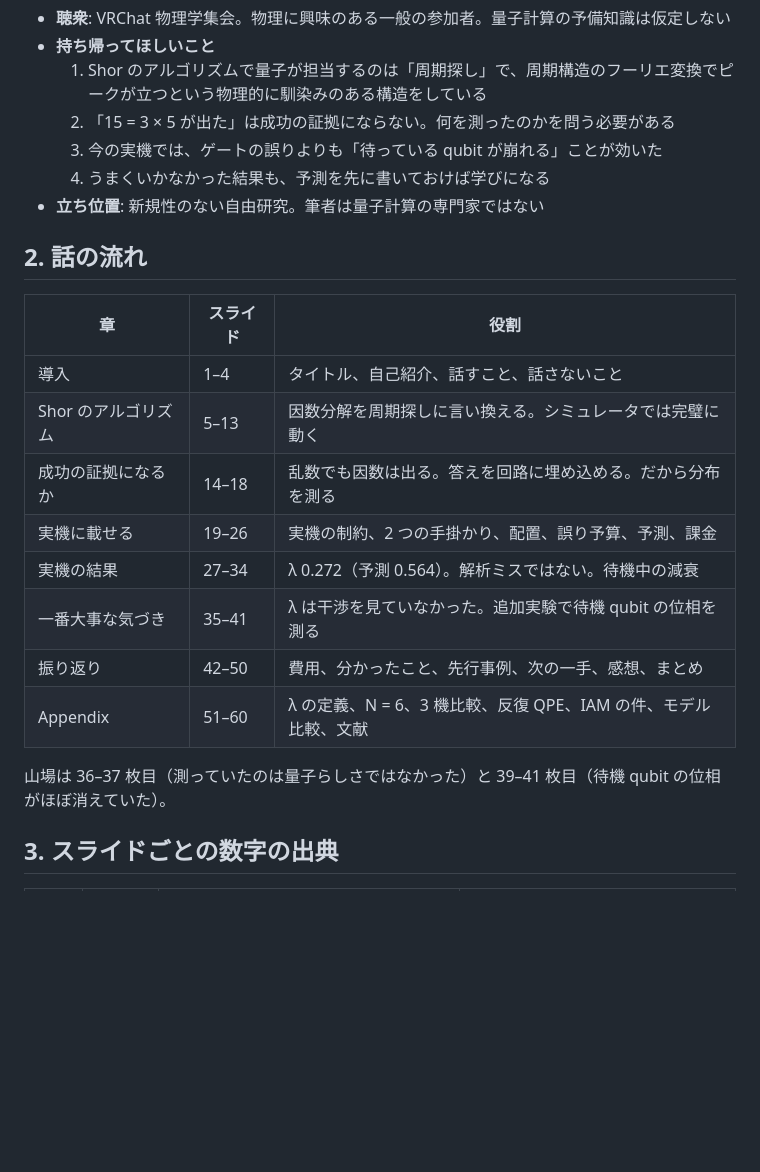
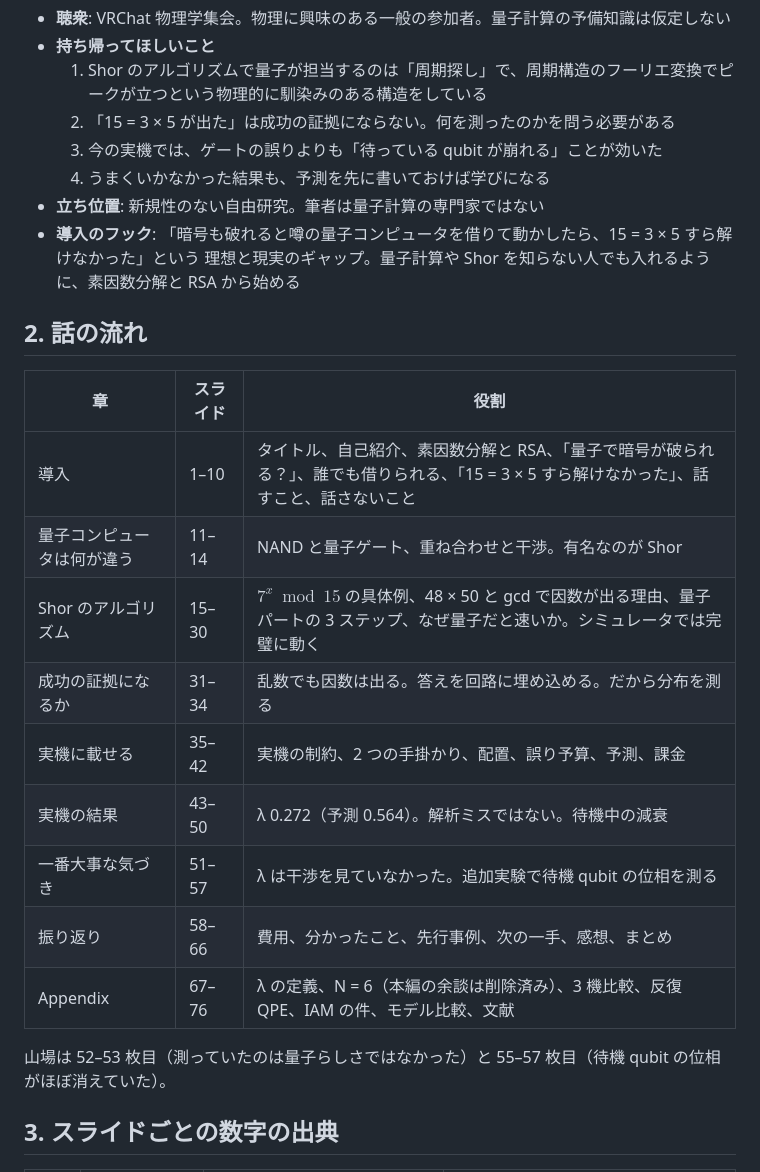
Before and after one commit to s-sasaki-earthsea-wizard/vrc-shor-braket-LT, a Markdown page: docs/talk_outline.md, the part around one of its changes. Drawn GitHub-style; blank space fills up the shorter version.

```diff
--- a/docs/talk_outline.md
+++ b/docs/talk_outline.md
@@ -26,21 +26,24 @@ VRChat 物理学集会 LT「Shor のアルゴリズムを量子コンピュー
   3. 今の実機では、ゲートの誤りよりも「待っている qubit が崩れる」ことが効いた
   4. うまくいかなかった結果も、予測を先に書いておけば学びになる
 - **立ち位置**: 新規性のない自由研究。筆者は量子計算の専門家ではない
+- **導入のフック**: 「暗号も破れると噂の量子コンピュータを借りて動かしたら、15 = 3 × 5 すら解けなかった」という
+  理想と現実のギャップ。量子計算や Shor を知らない人でも入れるように、素因数分解と RSA から始める
 
 ## 2. 話の流れ
 
 | 章 | スライド | 役割 |
 |---|---|---|
-| 導入 | 1–4 | タイトル、自己紹介、話すこと、話さないこと |
-| Shor のアルゴリズム | 5–13 | 因数分解を周期探しに言い換える。シミュレータでは完璧に動く |
-| 成功の証拠になるか | 14–18 | 乱数でも因数は出る。答えを回路に埋め込める。だから分布を測る |
-| 実機に載せる | 19–26 | 実機の制約、2 つの手掛かり、配置、誤り予算、予測、課金 |
-| 実機の結果 | 27–34 | λ 0.272（予測 0.564）。解析ミスではない。待機中の減衰 |
-| 一番大事な気づき | 35–41 | λ は干渉を見ていなかった。追加実験で待機 qubit の位相を測る |
-| 振り返り | 42–50 | 費用、分かったこと、先行事例、次の一手、感想、まとめ |
-| Appendix | 51–60 | λ の定義、N = 6、3 機比較、反復 QPE、IAM の件、モデル比較、文献 |
+| 導入 | 1–10 | タイトル、自己紹介、素因数分解と RSA、「量子で暗号が破られる？」、誰でも借りられる、「15 = 3 × 5 すら解けなかった」、話すこと、話さないこと |
+| 量子コンピュータは何が違う | 11–14 | NAND と量子ゲート、重ね合わせと干渉。有名なのが Shor |
+| Shor のアルゴリズム | 15–30 | $7^x \bmod 15$ の具体例、48 × 50 と gcd で因数が出る理由、量子パートの 3 ステップ、なぜ量子だと速いか。シミュレータでは完璧に動く |
+| 成功の証拠になるか | 31–34 | 乱数でも因数は出る。答えを回路に埋め込める。だから分布を測る |
+| 実機に載せる | 35–42 | 実機の制約、2 つの手掛かり、配置、誤り予算、予測、課金 |
+| 実機の結果 | 43–50 | λ 0.272（予測 0.564）。解析ミスではない。待機中の減衰 |
+| 一番大事な気づき | 51–57 | λ は干渉を見ていなかった。追加実験で待機 qubit の位相を測る |
+| 振り返り | 58–66 | 費用、分かったこと、先行事例、次の一手、感想、まとめ |
+| Appendix | 67–76 | λ の定義、N = 6（本編の余談は削除済み）、3 機比較、反復 QPE、IAM の件、モデル比較、文献 |
 
-山場は 36–37 枚目（測っていたのは量子らしさではなかった）と 39–41 枚目（待機 qubit の位相がほぼ消えていた）。
+山場は 52–53 枚目（測っていたのは量子らしさではなかった）と 55–57 枚目（待機 qubit の位相がほぼ消えていた）。
 
 ## 3. スライドごとの数字の出典
 
```
Also changed, not shown: other parts of docs/talk_outline.md (+71 -49 lines).
